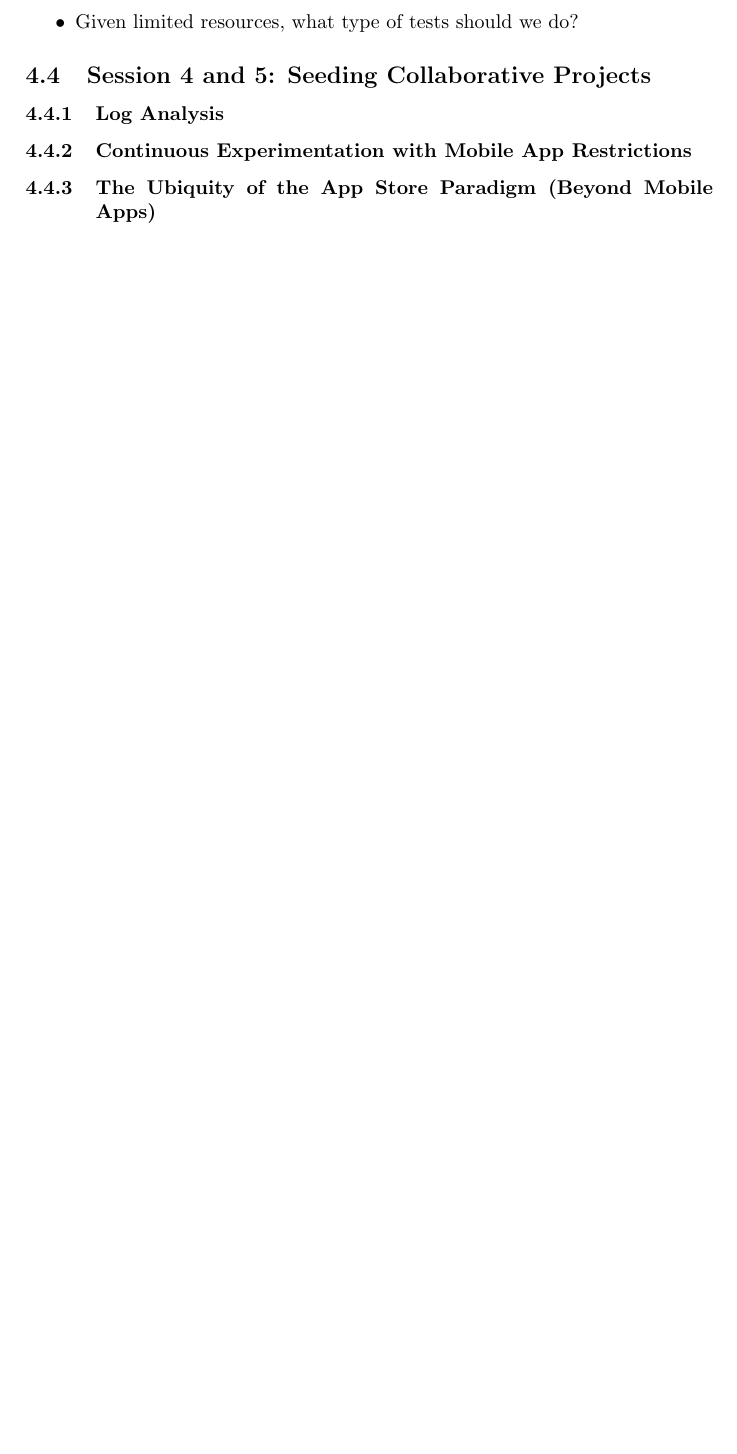
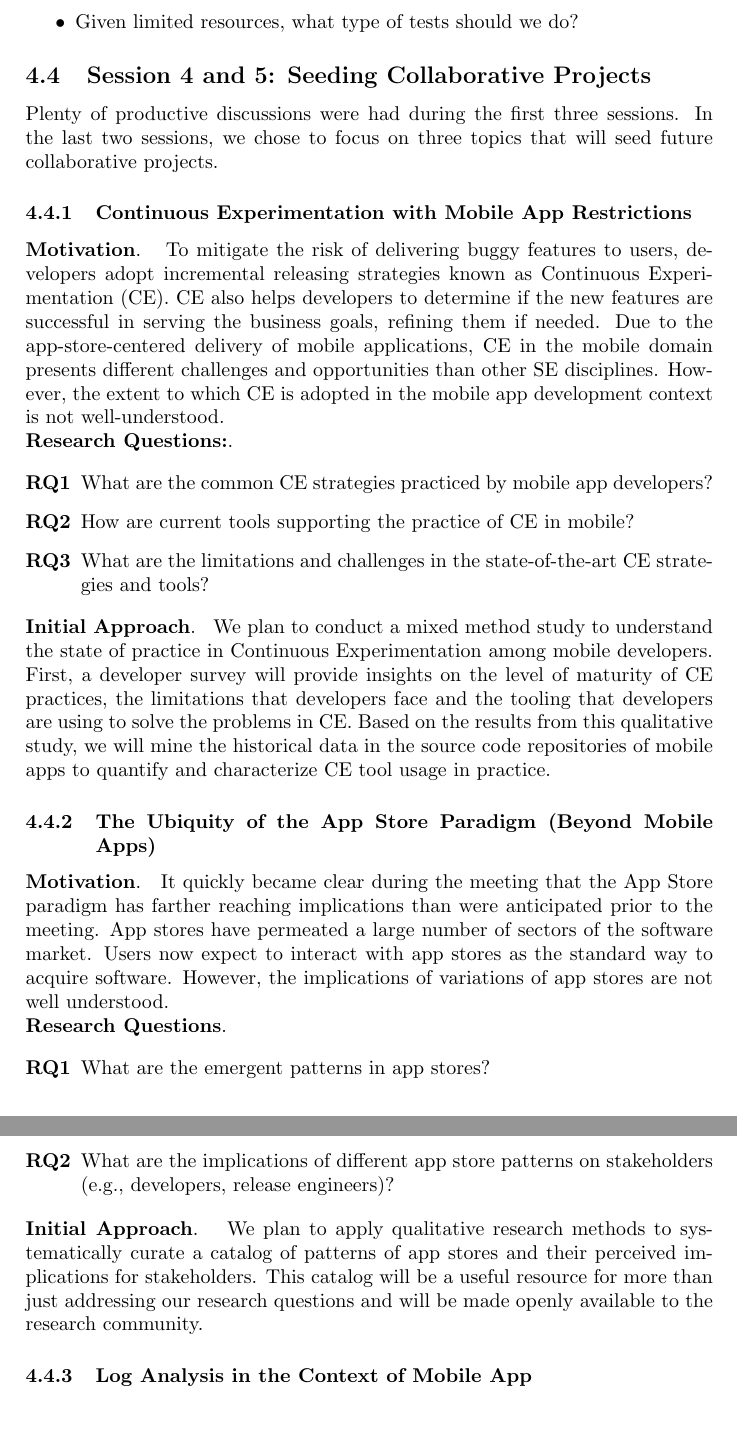
Before and after one commit to shonan-releng-mobile/report, a LaTeX document (report.tex): part of page 19 of 20 before the commit and two parts of pages 19 and 20 of 21 after it, the two joined at a grey line, cut so that both start at the same text, the shorter picture padded with empty space. Compiled offline with pdfLaTeX.

Commit message:
Initial report on Sessions 4 and 5

```diff
--- a/report.tex
+++ b/report.tex
@@ -4,6 +4,7 @@
 \usepackage{bmpsize}
 \usepackage{shonan}
 \usepackage{hyperref}
+\usepackage{enumerate}
 \usepackage{tabularx}
 \usepackage{url}
 
@@ -980,11 +981,43 @@ Mei, Carmine, Sebastian, Shane, Tom, Raula, Keheliya, Afnan
 
 \subsection{Session 4 and 5: Seeding Collaborative Projects}
 
-\subsubsection{Log Analysis}
+Plenty of productive discussions were had during the first three sessions. In the last two sessions, we chose to focus on three topics that will seed future collaborative projects.
 
 \subsubsection{Continuous Experimentation with Mobile App Restrictions}
 
+\smallsection{Motivation}
+To mitigate the risk of delivering buggy features to users, developers adopt incremental releasing strategies known as Continuous Experimentation (CE). CE also helps developers to determine if the new features are successful in serving the business goals, refining them if needed. Due to the app-store-centered delivery of mobile applications, CE in the mobile domain presents different challenges and opportunities than other SE disciplines. However, the extent to which CE is adopted in the mobile app development context is not well-understood.
+
+\smallsection{Research Questions:}
+
+\begin{enumerate}[\bfseries RQ1]
+	\item What are the common CE strategies practiced by mobile app developers?
+	\item How are current tools supporting the practice of CE in mobile?
+	\item What are the limitations and challenges in the state-of-the-art CE strategies and tools?
+\end{enumerate}
+
+\smallsection{Initial Approach}
+We plan to conduct a mixed method study to understand the state of practice in Continuous Experimentation among mobile developers. First, a developer survey will provide insights on the level of maturity of CE practices, the limitations that developers face and the tooling that developers are using to solve the problems in CE. Based on the results from this qualitative study, we will mine the historical data in the source code repositories of mobile apps to quantify and characterize CE tool usage in practice.
+
 \subsubsection{The Ubiquity of the App Store Paradigm (Beyond Mobile Apps)}
+
+\smallsection{Motivation}
+It quickly became clear during the meeting that the App Store paradigm has farther reaching implications than were anticipated prior to the meeting.
+App stores have permeated a large number of sectors of the software market.
+Users now expect to interact with app stores as the standard way to acquire software.
+However, the implications of variations of app stores are not well understood.
+
+\smallsection{Research Questions}
+
+\begin{enumerate}[\bfseries RQ1]
+	\item What are the emergent patterns in app stores?
+	\item What are the implications of different app store patterns on stakeholders (e.g., developers, release engineers)?
+\end{enumerate}
+
+\smallsection{Initial Approach}
+We plan to apply qualitative research methods to systematically curate a catalog of patterns of app stores and their perceived implications for stakeholders. This catalog will be a useful resource for more than just addressing our research questions and will be made openly available to the research community.
+
+\subsubsection{Log Analysis in the Context of Mobile App}
 
 \clearpage
 
```
